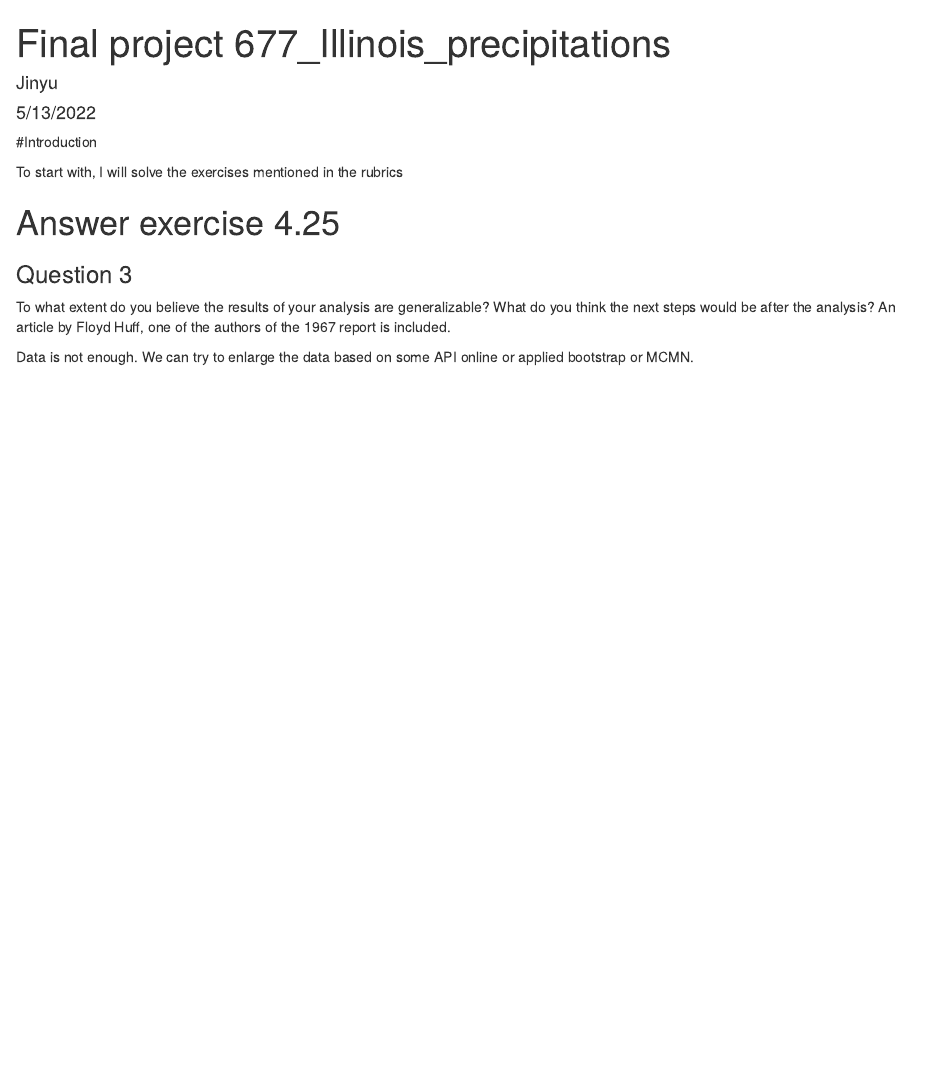
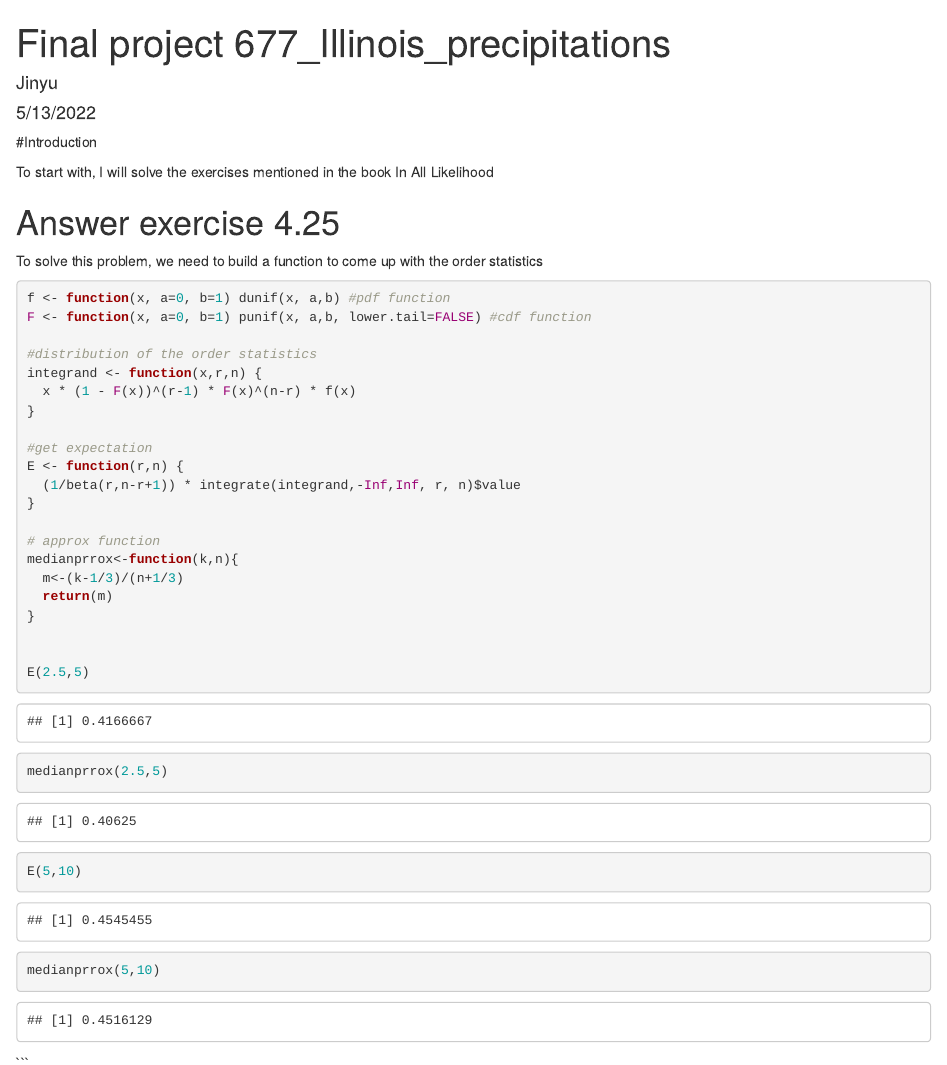
Before and after one commit to jyli06/Final_Project_677, an R Markdown document (MA677_Illinois.Rmd): the page in a window 1100 px wide, from its top. Rendered offline with R 4.5, knitr and Pandoc, with nearby package versions.

Commit message:
commit the first problem solution

````diff
--- a/MA677_Illinois.Rmd
+++ b/MA677_Illinois.Rmd
@@ -21,13 +21,41 @@ deconvolveR
 #Introduction
 
 
-To start with, I will solve the exercises mentioned in the rubrics
+To start with, I will solve the exercises mentioned in the book In All Likelihood
 
 # Answer exercise 4.25
 
+To solve this problem, we need to build a function to come up with the order statistics
 
 ```{r}
 
+f <- function(x, a=0, b=1) dunif(x, a,b) #pdf function
+F <- function(x, a=0, b=1) punif(x, a,b, lower.tail=FALSE) #cdf function
+
+#distribution of the order statistics
+integrand <- function(x,r,n) {
+  x * (1 - F(x))^(r-1) * F(x)^(n-r) * f(x)
+}
+
+#get expectation
+E <- function(r,n) {
+  (1/beta(r,n-r+1)) * integrate(integrand,-Inf,Inf, r, n)$value
+}
+
+# approx function
+medianprrox<-function(k,n){
+  m<-(k-1/3)/(n+1/3)
+  return(m)
+}
+
+
+E(2.5,5)
+medianprrox(2.5,5)
+
+E(5,10)
+medianprrox(5,10)
+
+```
 
 ```
 
````
